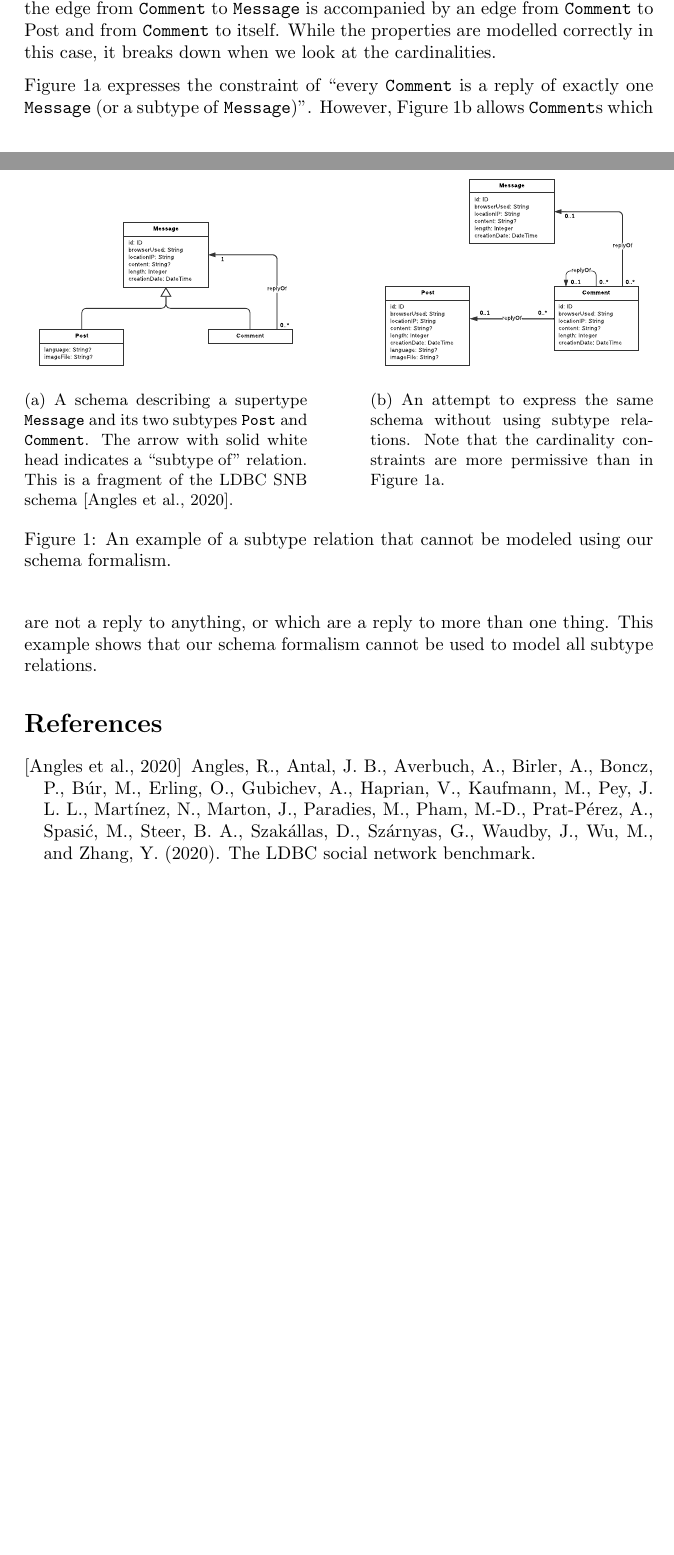
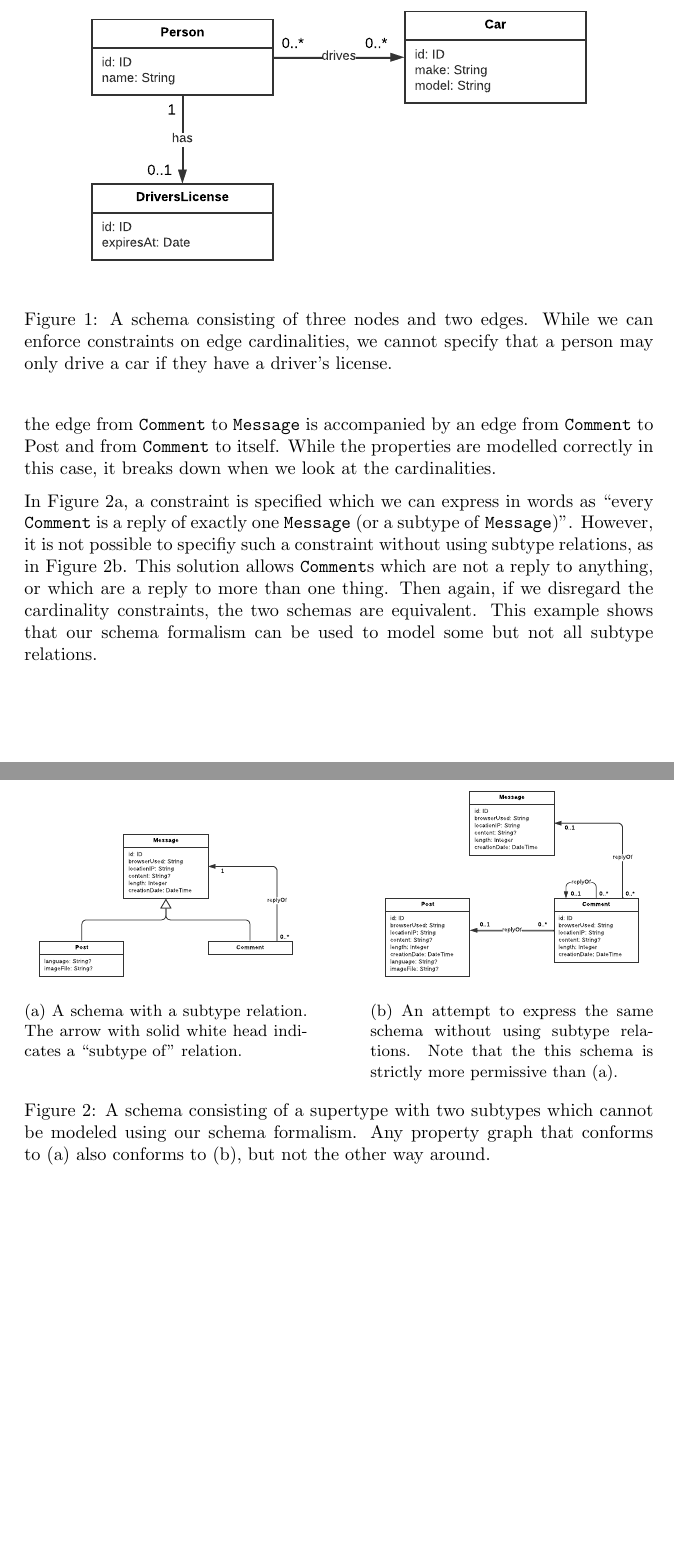
Before and after one commit to nimobeeren/thesis, a LaTeX document (docs/main.tex): two parts of pages 5 and 6 of 6 before the commit and two parts of pages 6 and 7 of 7 after it, joined at a grey line, cut at the place of the change, the shorter picture padded with empty space. Compiled offline with pdfLaTeX.

Commit message:
add drivers license example

```diff
--- a/docs/main.tex
+++ b/docs/main.tex
@@ -247,7 +257,14 @@ It may be desirable to allow a record to have properties with any name or any va
 
 \section{Limitations}
 
-Our schema formalisms come with a number of limitations. First, it is not possible to specify constraints over a graph pattern larger than two neighboring nodes and the edge between them. For example, say we want to allow a person to own a car, but only when they have a driver's license. Such a pattern would consists of three nodes (\texttt{Person}, \texttt{Car}, \texttt{DriversLicense}) and two edges (\texttt{owns}, \texttt{has}), which cannot be expressed.
+Our schema formalisms come with a number of limitations. First, it is not possible to specify constraints over a graph pattern larger than two neighboring nodes and the edge between them. For example, say we want to allow a person to drive a car, but only when they have a driver's license. \autoref{fig:drivers-license} depicts a schema that models this using three nodes and two edges. Unfortunately, it is not possible to prevent a person from driving a car without having a driver's license. This illustrates the limited scope of the constraints that we can specify.
+
+\begin{figure}[t]
+  \centering
+  \includegraphics{figures/drivers-license.pdf}
+  \caption{A schema consisting of three nodes and two edges. While we can enforce constraints on edge cardinalities, we cannot specify that a person may only drive a car if they have a driver's license.}
+  \label{fig:drivers-license}
+\end{figure}
 
 % Alternatively, we can have two \texttt{Person} nodes, where one requires having a \texttt{DriversLicense} and allows owning 0 or more \texttt{Car}s, and the other does not allow owning a \texttt{Car}. This would indeed prevent a situation where a \texttt{Person} owns a \texttt{Car}, but does not have a \texttt{DriversLicense}. However, ...
 
@@ -262,23 +279,23 @@ Our schema formalisms come with a number of limitations. First, it is not possib
 
 Furthermore, subtype relations cannot be expressed in general. To see the problem, consider the schema depicted in \autoref{fig:subtyping}. How could we express this using our schema formalism? An attempt is given in \autoref{fig:subtyping-ours}, where properties of the supertype \texttt{Message} are copied and distributed over all its subtypes, and the edge from \texttt{Comment} to \texttt{Message} is accompanied by an edge from \texttt{Comment} to Post and from \texttt{Comment} to itself. While the properties are modelled correctly in this case, it breaks down when we look at the cardinalities.
 
-\autoref{fig:subtyping} expresses the constraint of ``every \texttt{Comment} is a reply of exactly one \texttt{Message} (or a subtype of \texttt{Message})''. However, \autoref{fig:subtyping-ours} allows \texttt{Comment}s which are not a reply to anything, or which are a reply to more than one thing. This example shows that our schema formalism cannot be used to model all subtype relations.
+In \autoref{fig:subtyping}, a constraint is specified which we can express in words as ``every \texttt{Comment} is a reply of exactly one \texttt{Message} (or a subtype of \texttt{Message})''. However, it is not possible to specifiy such a constraint without using subtype relations, as in \autoref{fig:subtyping-ours}. This solution allows \texttt{Comment}s which are not a reply to anything, or which are a reply to more than one thing. Then again, if we disregard the cardinality constraints, the two schemas are equivalent. This example shows that our schema formalism can be used to model some but not all subtype relations.
 
 \begin{figure}[t]
   \centering
   \begin{subfigure}[t]{0.45\textwidth}
     \centering
-    \includegraphics[width=\textwidth]{figures/subtyping}
-    \caption{A schema describing a supertype \texttt{Message} and its two subtypes \texttt{Post} and \texttt{Comment}. The arrow with solid white head indicates a ``subtype of'' relation. This is a fragment of the LDBC SNB schema \cite{angles2020snb}.}
+    \includegraphics[width=\textwidth]{figures/subtyping.pdf}
+    \caption{A schema with a subtype relation. The arrow with solid white head indicates a ``subtype of'' relation.}
     \label{fig:subtyping}
   \end{subfigure}
   \hfill
   \begin{subfigure}[t]{0.45\textwidth}
     \centering
-    \includegraphics[width=\textwidth]{figures/subtyping-ours}
-    \caption{An attempt to express the same schema without using subtype relations. Note that the cardinality constraints are more permissive than in \autoref{fig:subtyping}.}
+    \includegraphics[width=\textwidth]{figures/subtyping-ours.pdf}
+    \caption{An attempt to express the same schema without using subtype relations. Note that the this schema is strictly more permissive than~(a).}
     \label{fig:subtyping-ours}
   \end{subfigure}
-  \caption{An example of a subtype relation that cannot be modeled using our schema formalism.}
+  \caption{A schema consisting of a supertype with two subtypes which cannot be modeled using our schema formalism. Any property graph that conforms to~(a) also conforms to~(b), but not the other way around.}
 \end{figure}
 
```
Also changed, not shown: docs/figures/drivers-license.pdf (added), docs/main.tex (18 more changed lines).
